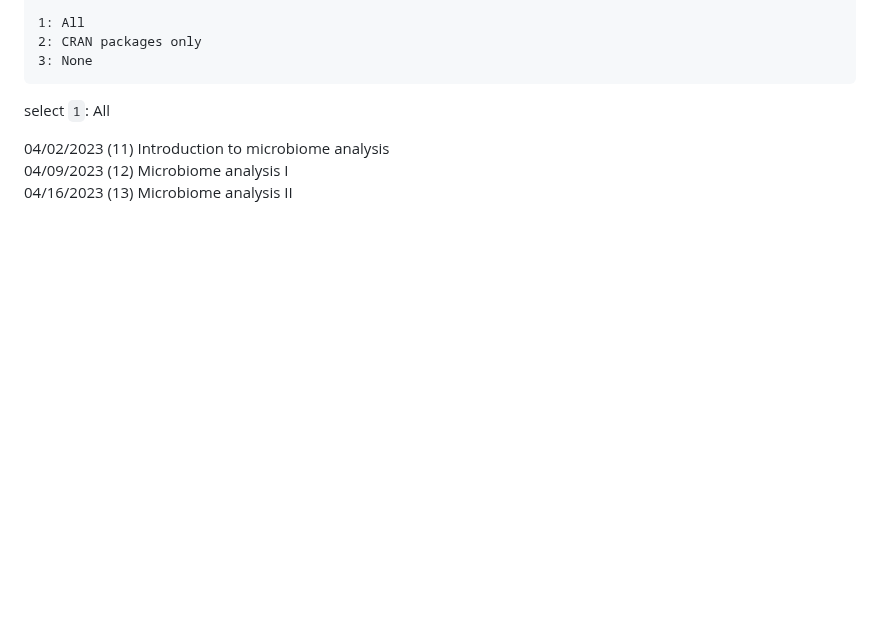
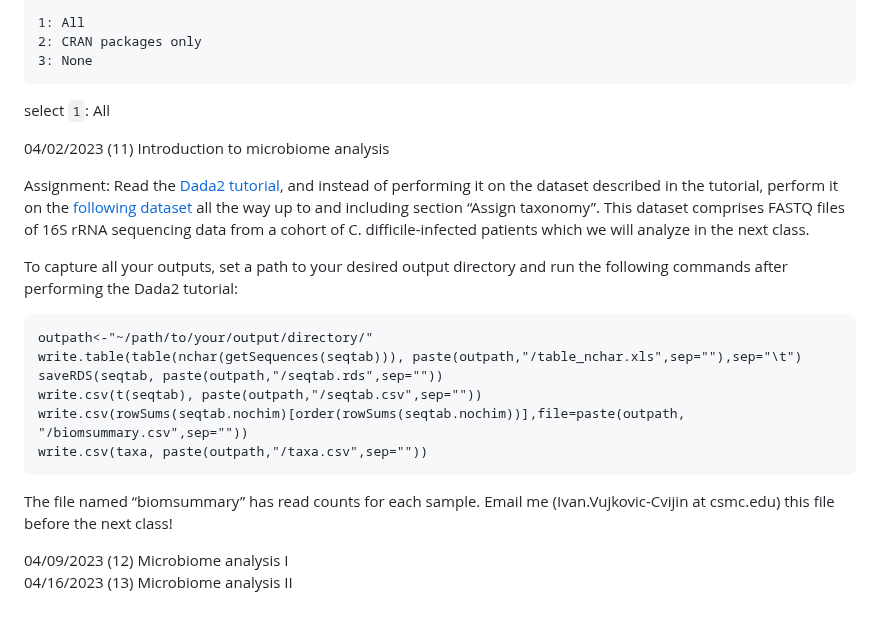
Before and after one commit to ningken14/acg_2024, a Markdown page: README.md, the part around the change. GitHub-like rendering; blank space fills up the shorter version.

Commit message:
Update README.md
assignment 1 of microbiome section

````diff
--- a/README.md
+++ b/README.md
@@ -167,5 +167,23 @@ select `1`: All
 
 
 04/02/2023 (11) Introduction to microbiome analysis
+
+Assignment:
+Read the [Dada2 tutorial](https://benjjneb.github.io/dada2/tutorial.html), and instead of performing it on the dataset described in the tutorial, perform it on the [following dataset](https://cedars.box.com/s/e1o0uvlu946ezug04u2aeshep6e4zlvc) all the way up to and including section “Assign taxonomy”.
+This dataset comprises FASTQ files of 16S rRNA sequencing data from a cohort of C. difficile-infected patients which we will analyze in the next class.
+
+To capture all your outputs, set a path to your desired output directory and run the following commands after performing the Dada2 tutorial:
+```
+outpath<-"~/path/to/your/output/directory/"
+write.table(table(nchar(getSequences(seqtab))), paste(outpath,"/table_nchar.xls",sep=""),sep="\t")
+saveRDS(seqtab, paste(outpath,"/seqtab.rds",sep=""))
+write.csv(t(seqtab), paste(outpath,"/seqtab.csv",sep=""))
+write.csv(rowSums(seqtab.nochim)[order(rowSums(seqtab.nochim))],file=paste(outpath, "/biomsummary.csv",sep=""))
+write.csv(taxa, paste(outpath,"/taxa.csv",sep=""))
+```
+
+The file named “biomsummary” has read counts for each sample. Email me (Ivan.Vujkovic-Cvijin at csmc.edu) this file before the next class!
+
+
 04/09/2023 (12) Microbiome analysis I
 04/16/2023 (13) Microbiome analysis II
````
